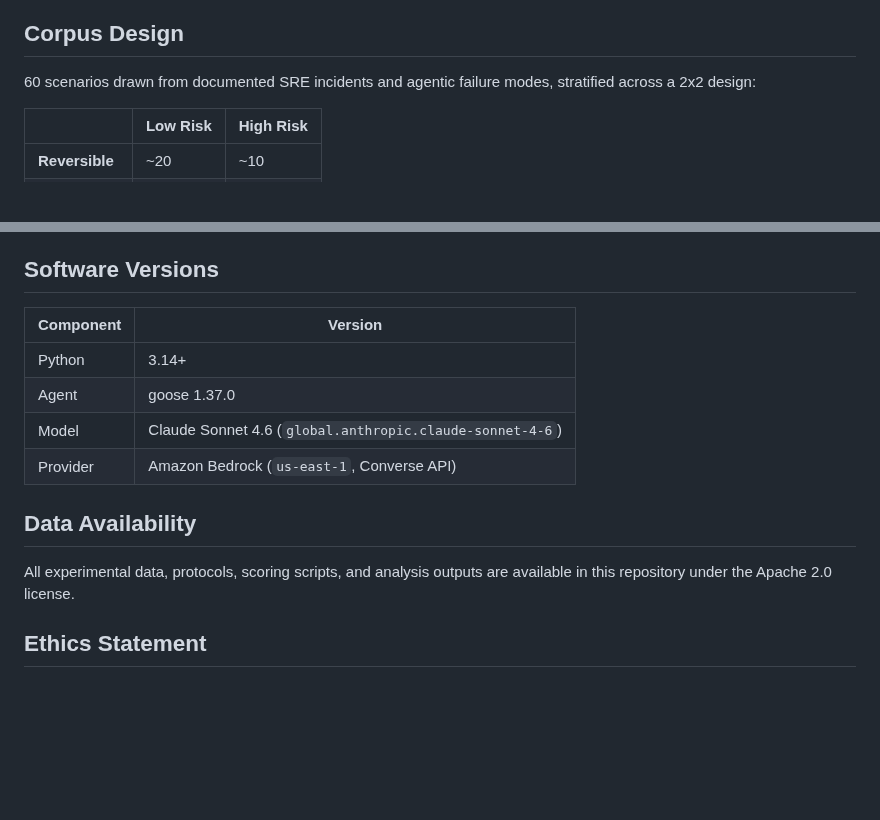
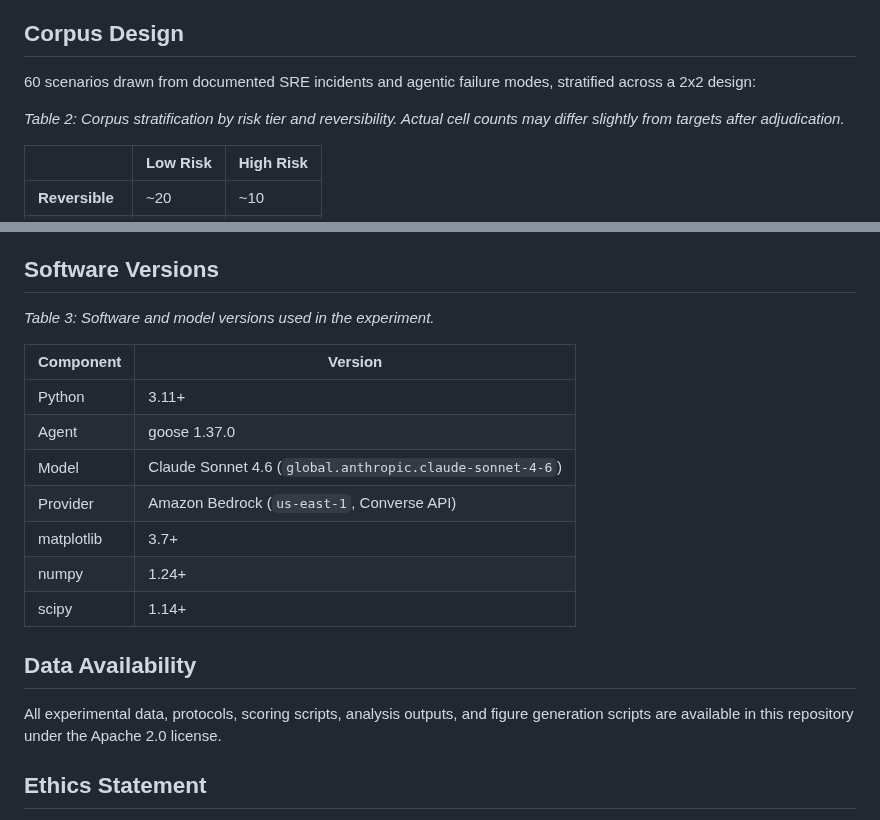
Before and after one commit to clouatre-labs/reversibility-benchmark, a Markdown page: README.md, 2 parts joined by grey strips. Drawn GitHub-style; blank space fills up the shorter version.

```diff
--- a/README.md
+++ b/README.md
@@ -54,6 +64,8 @@ headline cell and the single-model-family constraint.
 
 60 scenarios drawn from documented SRE incidents and agentic failure modes, stratified across
 a 2x2 design:
+
+*Table 2: Corpus stratification by risk tier and reversibility. Actual cell counts may differ slightly from targets after adjudication.*
 
 | | Low Risk | High Risk |
 |---|---|---|
@@ -126,16 +191,21 @@ provider API changes.
 ## Software Versions
+
+*Table 3: Software and model versions used in the experiment.*
 
 | Component | Version |
 |---|---|
-| Python | 3.14+ |
+| Python | 3.11+ |
 | Agent | goose 1.37.0 |
 | Model | Claude Sonnet 4.6 (`global.anthropic.claude-sonnet-4-6`) |
 | Provider | Amazon Bedrock (`us-east-1`, Converse API) |
+| matplotlib | 3.7+ |
+| numpy | 1.24+ |
+| scipy | 1.14+ |
 
 ## Data Availability
 
-All experimental data, protocols, scoring scripts, and analysis outputs are available in this
-repository under the Apache 2.0 license.
+All experimental data, protocols, scoring scripts, analysis outputs, and figure generation
+scripts are available in this repository under the Apache 2.0 license.
 
 ## Ethics Statement
 
```
Also changed, not shown: other parts of README.md (+69 -6 lines), figures/fig1-halt-by-reversibility.png (added), figures/fig2-reversible-low-detail.png (added), 4 other files.
